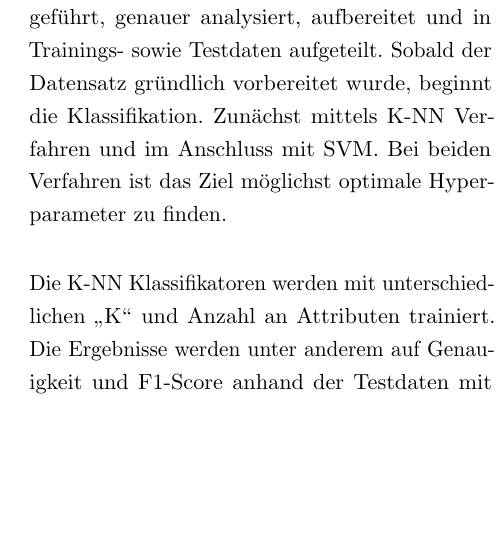
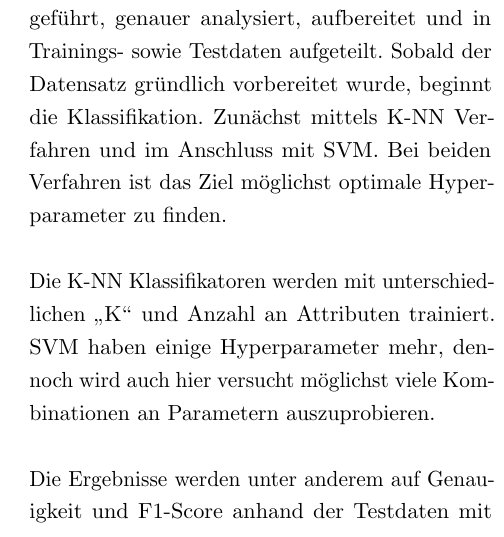
Before and after one commit to sihingbenni/ml-essay-pistachios, a LaTeX paper (latex/document.tex, which reads latex/sections/introduction.tex): part of one column of page 3 of 4, cut so that both start at the same text, the shorter picture padded with empty space. Compiled offline with pdfLaTeX.

Commit message:
txs auto checkin

```diff
--- a/latex/sections/introduction.tex
+++ b/latex/sections/introduction.tex
@@ -22,6 +22,8 @@ Zunächst mittels K-NN Verfahren und im Anschluss mit SVM.
 Bei beiden Verfahren ist das Ziel möglichst optimale Hyperparameter zu finden.
 
 Die K-NN Klassifikatoren werden mit unterschiedlichen \glqq{}K\grqq{} und Anzahl an Attributen trainiert.
+SVM haben einige Hyperparameter mehr, dennoch wird auch hier versucht möglichst viele Kombinationen an Parametern auszuprobieren.
+
 Die Ergebnisse werden unter anderem auf Genauigkeit und F1-Score anhand der Testdaten mit einander verglichen.
 
 
```
